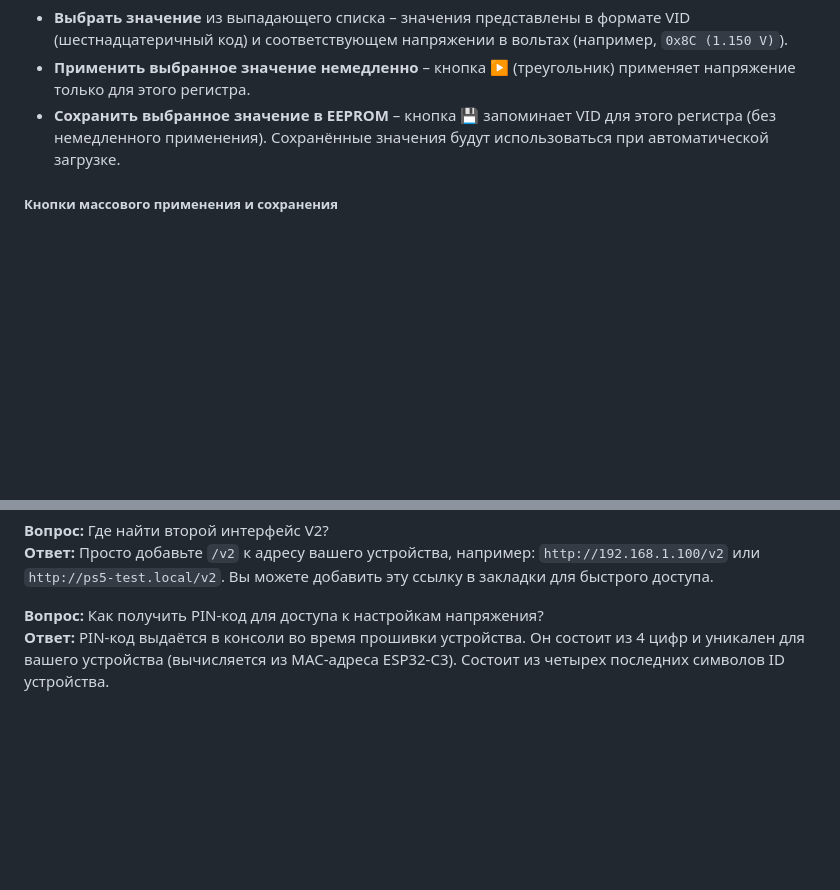
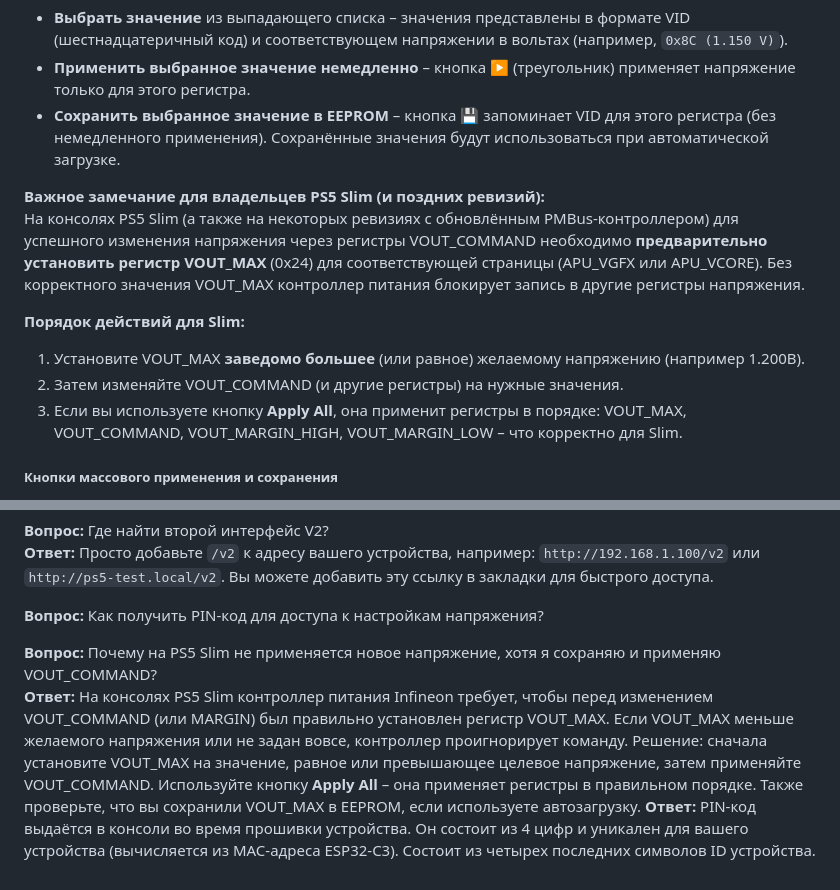
Before and after one commit to Walkaman/PS5-Smart-Cooler-guide, a Markdown page: README.md, 2 parts joined by grey strips. GitHub-like rendering; blank space fills up the shorter version.

```diff
--- a/README.md
+++ b/README.md
@@ -415,6 +415,14 @@
 - **Применить выбранное значение немедленно** – кнопка ▶ (треугольник) применяет напряжение только для этого регистра.
 - **Сохранить выбранное значение в EEPROM** – кнопка 💾 запоминает VID для этого регистра (без немедленного применения). Сохранённые значения будут использоваться при автоматической загрузке.
 
+**Важное замечание для владельцев PS5 Slim (и поздних ревизий):**
+На консолях PS5 Slim (а также на некоторых ревизиях с обновлённым PMBus-контроллером) для успешного изменения напряжения через регистры VOUT_COMMAND необходимо **предварительно установить регистр VOUT_MAX** (0x24) для соответствующей страницы (APU_VGFX или APU_VCORE). Без корректного значения VOUT_MAX контроллер питания блокирует запись в другие регистры напряжения.
+
+**Порядок действий для Slim:**
+1. Установите VOUT_MAX **заведомо большее** (или равное) желаемому напряжению (например 1.200В).
+2. Затем изменяйте VOUT_COMMAND (и другие регистры) на нужные значения.
+3. Если вы используете кнопку **Apply All**, она применит регистры в порядке: VOUT_MAX, VOUT_COMMAND, VOUT_MARGIN_HIGH, VOUT_MARGIN_LOW – что корректно для Slim.
+
 ##### Кнопки массового применения и сохранения
 
 - **Apply All** – применяет все четыре регистра для выбранной страницы (сразу на всё процессорное напряжение).
@@ -597,4 +605,7 @@
 **Ответ:** Просто добавьте `/v2` к адресу вашего устройства, например: `http://192.168.1.100/v2` или `http://ps5-test.local/v2`. Вы можете добавить эту ссылку в закладки для быстрого доступа.
 
 **Вопрос:** Как получить PIN-код для доступа к настройкам напряжения?
+
+**Вопрос:** Почему на PS5 Slim не применяется новое напряжение, хотя я сохраняю и применяю VOUT_COMMAND?
+**Ответ:** На консолях PS5 Slim контроллер питания Infineon требует, чтобы перед изменением VOUT_COMMAND (или MARGIN) был правильно установлен регистр VOUT_MAX. Если VOUT_MAX меньше желаемого напряжения или не задан вовсе, контроллер проигнорирует команду. Решение: сначала установите VOUT_MAX на значение, равное или превышающее целевое напряжение, затем применяйте VOUT_COMMAND. Используйте кнопку **Apply All** – она применяет регистры в правильном порядке. Также проверьте, что вы сохранили VOUT_MAX в EEPROM, если используете автозагрузку.
 **Ответ:** PIN-код выдаётся в консоли во время прошивки устройства. Он состоит из 4 цифр и уникален для вашего устройства (вычисляется из MAC-адреса ESP32-C3). Состоит из четырех последних символов ID устройства.
```
